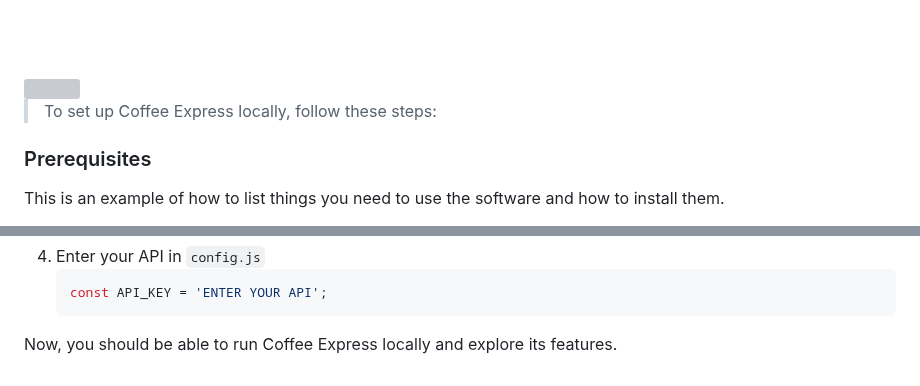
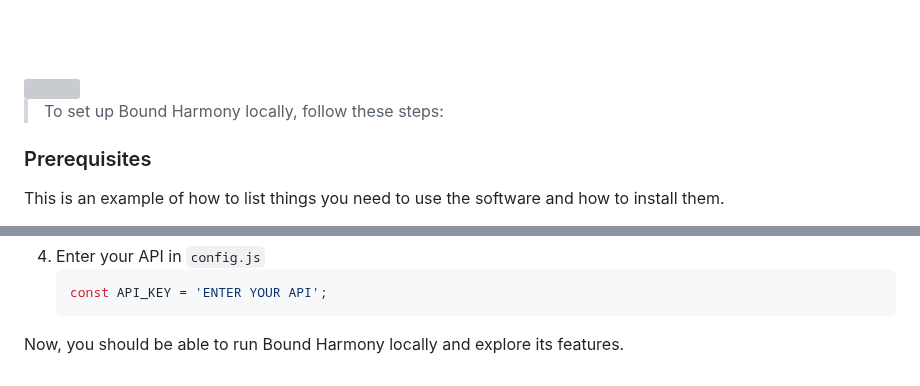
Before and after one commit to MarcDagher/Bound_Harmony, a Markdown page: README.md, 2 parts joined by grey strips. GitHub-like rendering; grey boxes are pictures that could not be loaded.

````diff
--- a/README.md
+++ b/README.md
@@ -72,7 +72,7 @@
 <!-- How to run -->
 <img src="./readme/title6.svg"/>
 
-> To set up Coffee Express locally, follow these steps:
+> To set up Bound Harmony locally, follow these steps:
 
 ### Prerequisites
 
@@ -100,4 +100,4 @@ _Below is an example of how you can instruct your audience on installing and set
    const API_KEY = 'ENTER YOUR API';
    ```
 
-Now, you should be able to run Coffee Express locally and explore its features.
+Now, you should be able to run Bound Harmony locally and explore its features.
````
Also changed, not shown: other parts of README.md (+3 -3 lines).
